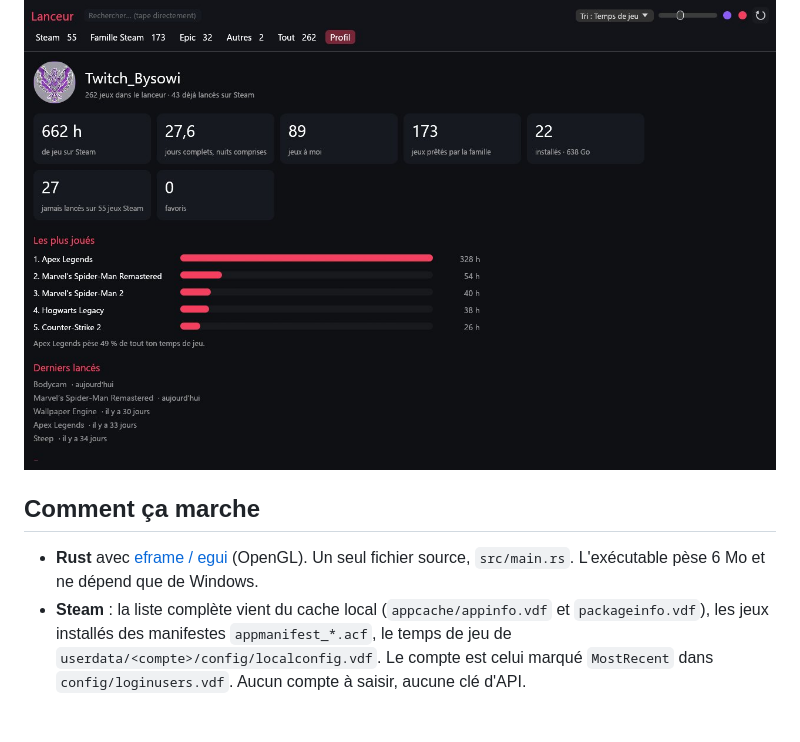
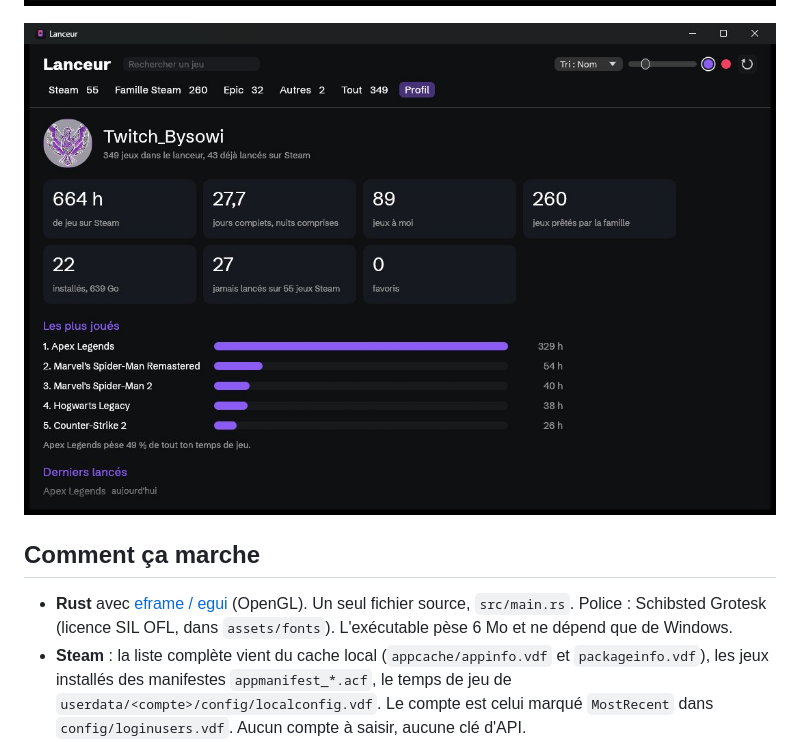
Before and after one commit to Pierre-Dunand-Chatellet/Lanceur, a Markdown page: README.md, the part around one of its changes. Rendered like a GitHub page; pictures changed too: docs/menu.jpg, docs/profil.jpg; blank space fills up the shorter version.

```diff
--- a/README.md
+++ b/README.md
@@ -30,7 +31,7 @@ Page de présentation : <https://dunandchatellet.fr/lanceur/>
 
 ## Comment ça marche
 
-- **Rust** avec [eframe / egui](https://github.com/emilk/egui) (OpenGL). Un seul fichier source, `src/main.rs`. L'exécutable pèse 6 Mo et ne dépend que de Windows.
+- **Rust** avec [eframe / egui](https://github.com/emilk/egui) (OpenGL). Un seul fichier source, `src/main.rs`. Police : Schibsted Grotesk (licence SIL OFL, dans `assets/fonts`). L'exécutable pèse 6 Mo et ne dépend que de Windows.
 - **Steam** : la liste complète vient du cache local (`appcache/appinfo.vdf` et `packageinfo.vdf`), les jeux installés des manifestes `appmanifest_*.acf`, le temps de jeu de `userdata/<compte>/config/localconfig.vdf`. Le compte est celui marqué `MostRecent` dans `config/loginusers.vdf`. Aucun compte à saisir, aucune clé d'API.
 - **Famille Steam** : Steam ne dit pas en local quels jeux non installés sont prêtés par la famille. Les jeux d'une collection Steam au choix (par défaut « Mes jeux ») sont considérés comme « à moi », le reste comme familial. Les jeux installés d'un autre compte sont reconnus par `LastOwner`.
 - **Epic** : manifestes et cache du catalogue du lanceur Epic (`%ProgramData%\Epic\EpicGamesLauncher\Data`). La liste « à installer » vient de ce cache : elle peut contenir des jeux qu'on ne possède pas. Epic ne garde pas le temps de jeu sur le PC.
```
Also changed, not shown: other parts of README.md (+3 -2 lines), docs/jeux.jpg, 7 other files.
